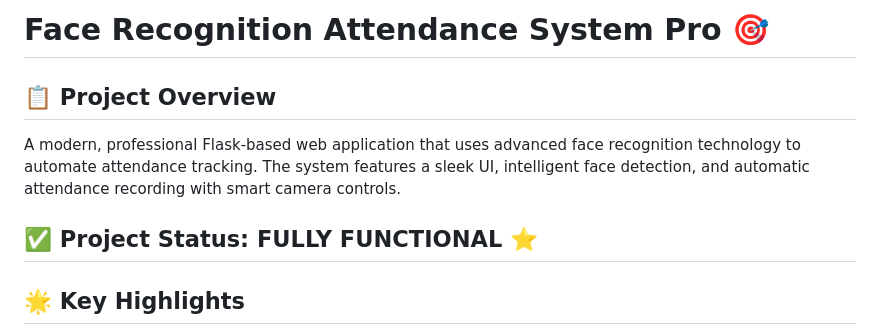
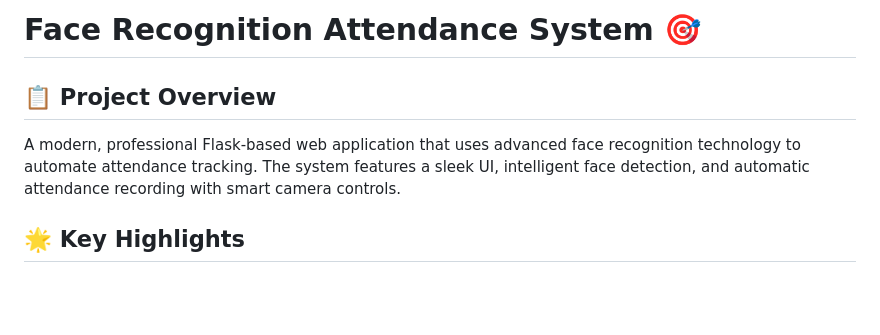
Before and after one commit to srinivas112004/Face-Recognition-Based-Smart-Attendence-System, a Markdown page: README.md, the part around the change. Rendered like a GitHub page; blank space fills up the shorter version.

```diff
--- a/README.md
+++ b/README.md
@@ -1,9 +1,7 @@
-# Face Recognition Attendance System Pro 🎯
+# Face Recognition Attendance System 🎯
 
 ## 📋 Project Overview
 A modern, professional Flask-based web application that uses advanced face recognition technology to automate attendance tracking. The system features a sleek UI, intelligent face detection, and automatic attendance recording with smart camera controls.
-
-## ✅ Project Status: **FULLY FUNCTIONAL** ⭐
 
 ## 🌟 Key Highlights
 - **Modern UI/UX**: Professional glass-morphism design with responsive layout
```
